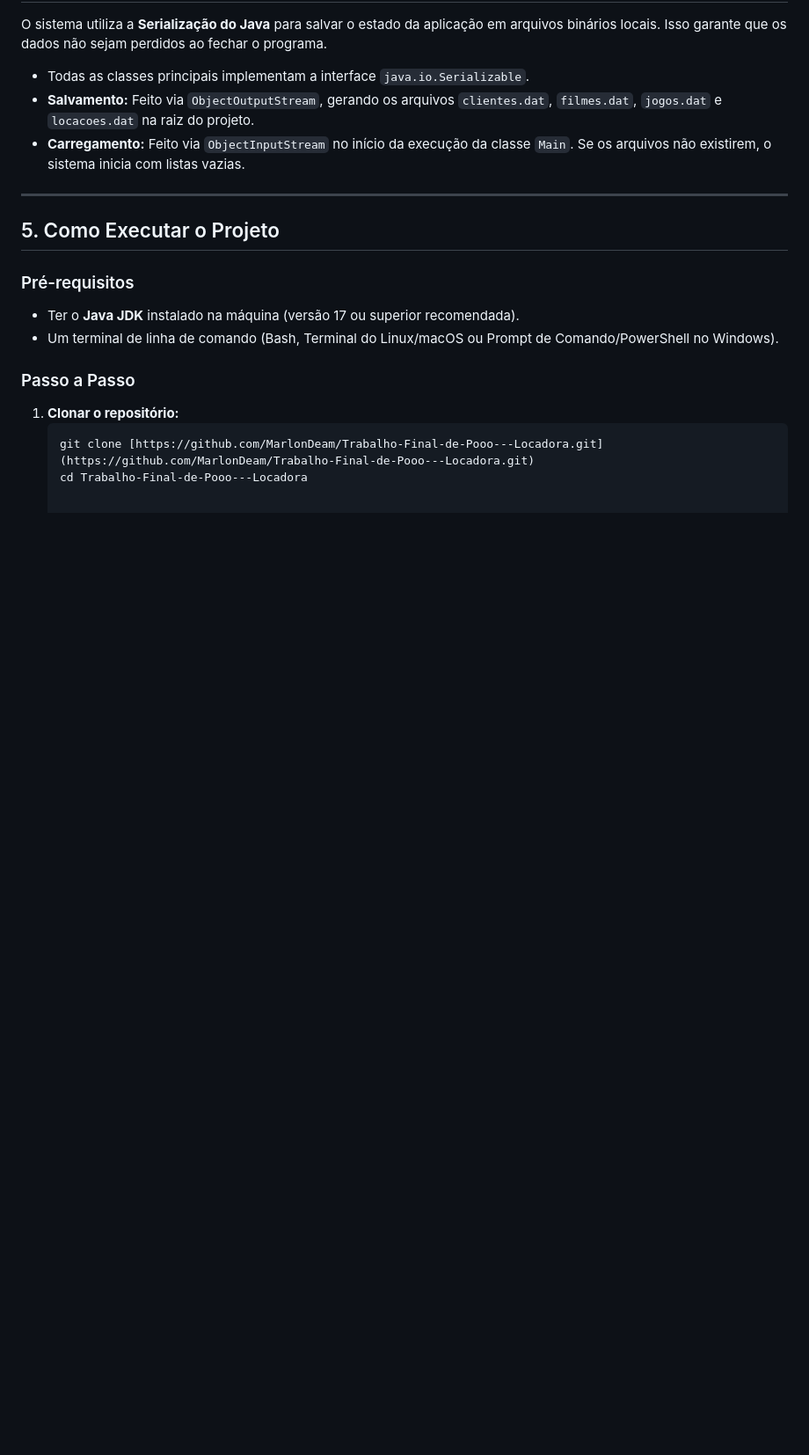
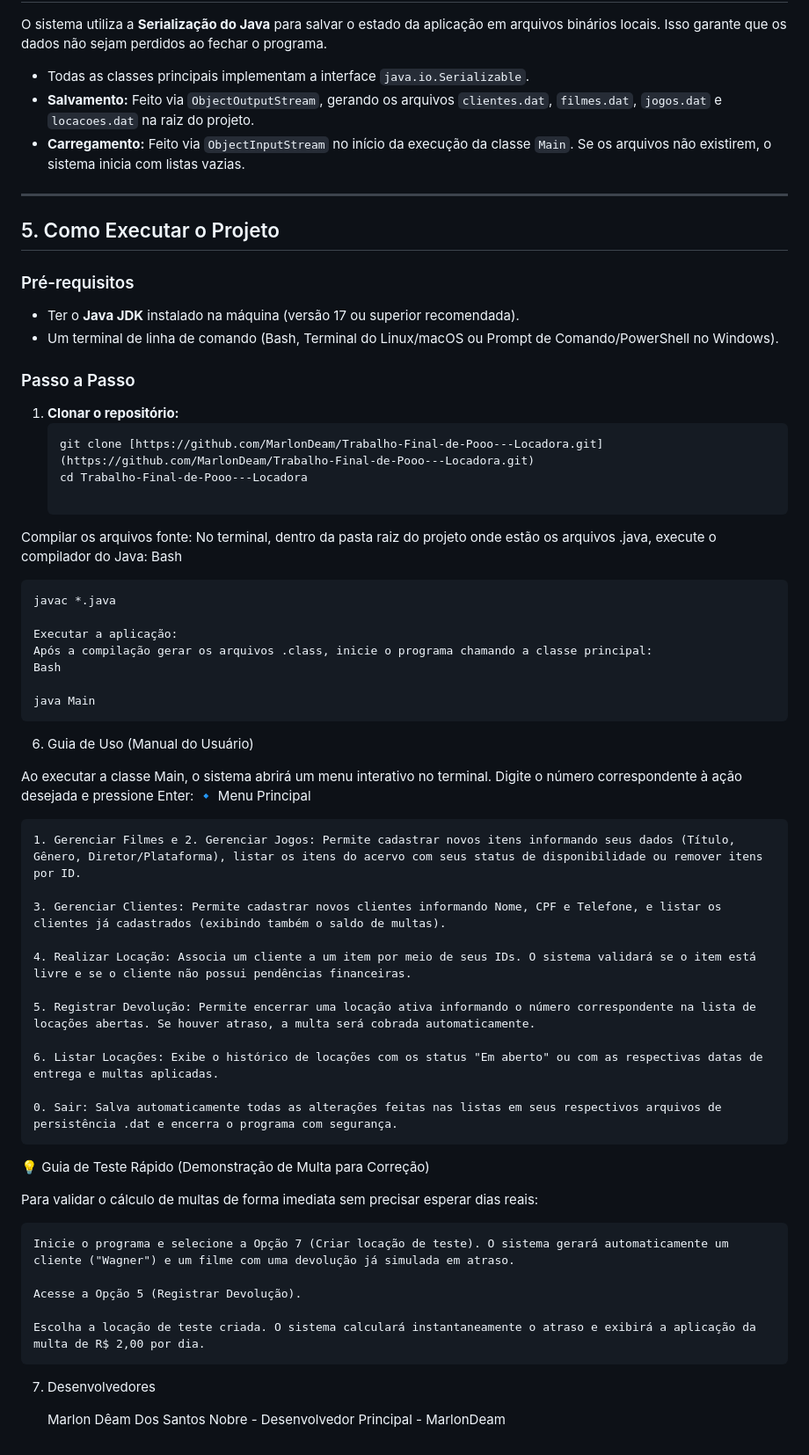
Before and after one commit to MarlonDeam/Trabalho-Final-de-Pooo---Locadora, a Markdown page: README.md, the part around the change. Shown at 88% size. Drawn GitHub-style; blank space fills up the shorter version.

````diff
--- a/README.md
+++ b/README.md
@@ -55,3 +55,46 @@ O sistema utiliza a **Serialização do Java** para salvar o estado da aplicaç
    ```bash
    git clone [https://github.com/MarlonDeam/Trabalho-Final-de-Pooo---Locadora.git](https://github.com/MarlonDeam/Trabalho-Final-de-Pooo---Locadora.git)
    cd Trabalho-Final-de-Pooo---Locadora
+
+Compilar os arquivos fonte:
+    No terminal, dentro da pasta raiz do projeto onde estão os arquivos .java, execute o compilador do Java:
+    Bash
+
+    javac *.java
+
+    Executar a aplicação:
+    Após a compilação gerar os arquivos .class, inicie o programa chamando a classe principal:
+    Bash
+
+    java Main
+
+6. Guia de Uso (Manual do Usuário)
+
+Ao executar a classe Main, o sistema abrirá um menu interativo no terminal. Digite o número correspondente à ação desejada e pressione Enter:
+🔹 Menu Principal
+
+    1. Gerenciar Filmes e 2. Gerenciar Jogos: Permite cadastrar novos itens informando seus dados (Título, Gênero, Diretor/Plataforma), listar os itens do acervo com seus status de disponibilidade ou remover itens por ID.
+
+    3. Gerenciar Clientes: Permite cadastrar novos clientes informando Nome, CPF e Telefone, e listar os clientes já cadastrados (exibindo também o saldo de multas).
+
+    4. Realizar Locação: Associa um cliente a um item por meio de seus IDs. O sistema validará se o item está livre e se o cliente não possui pendências financeiras.
+
+    5. Registrar Devolução: Permite encerrar uma locação ativa informando o número correspondente na lista de locações abertas. Se houver atraso, a multa será cobrada automaticamente.
+
+    6. Listar Locações: Exibe o histórico de locações com os status "Em aberto" ou com as respectivas datas de entrega e multas aplicadas.
+
+    0. Sair: Salva automaticamente todas as alterações feitas nas listas em seus respectivos arquivos de persistência .dat e encerra o programa com segurança.
+
+💡 Guia de Teste Rápido (Demonstração de Multa para Correção)
+
+Para validar o cálculo de multas de forma imediata sem precisar esperar dias reais:
+
+    Inicie o programa e selecione a Opção 7 (Criar locação de teste). O sistema gerará automaticamente um cliente ("Wagner") e um filme com uma devolução já simulada em atraso.
+
+    Acesse a Opção 5 (Registrar Devolução).
+
+    Escolha a locação de teste criada. O sistema calculará instantaneamente o atraso e exibirá a aplicação da multa de R$ 2,00 por dia.
+
+7. Desenvolvedores
+
+    Marlon Dêam Dos Santos Nobre - Desenvolvedor Principal - MarlonDeam
````
